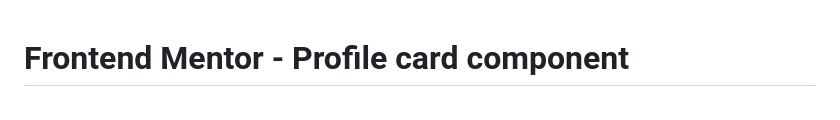
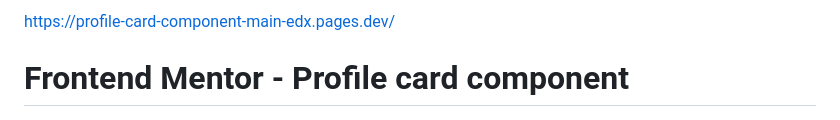
Before and after one commit to yusfsqrtof/profile-card-component-main, a Markdown page: README.md, the part around the change. Drawn GitHub-style.

```diff
--- a/README.md
+++ b/README.md
@@ -1,3 +1,5 @@
+https://profile-card-component-main-edx.pages.dev/
+
 # Frontend Mentor - Profile card component
 
 ![Design preview for the Profile card component coding challenge](./design/desktop-preview.jpg)
```
